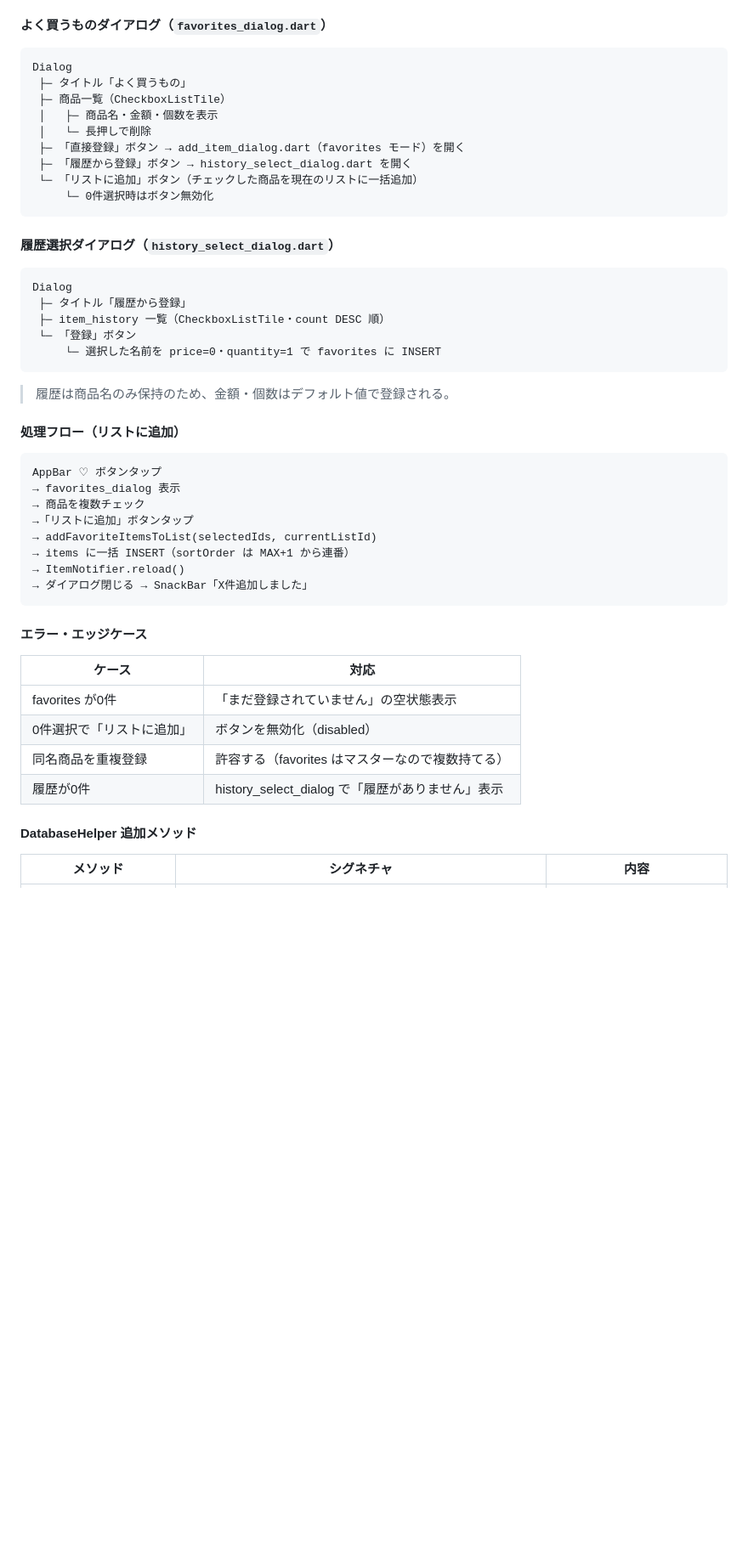
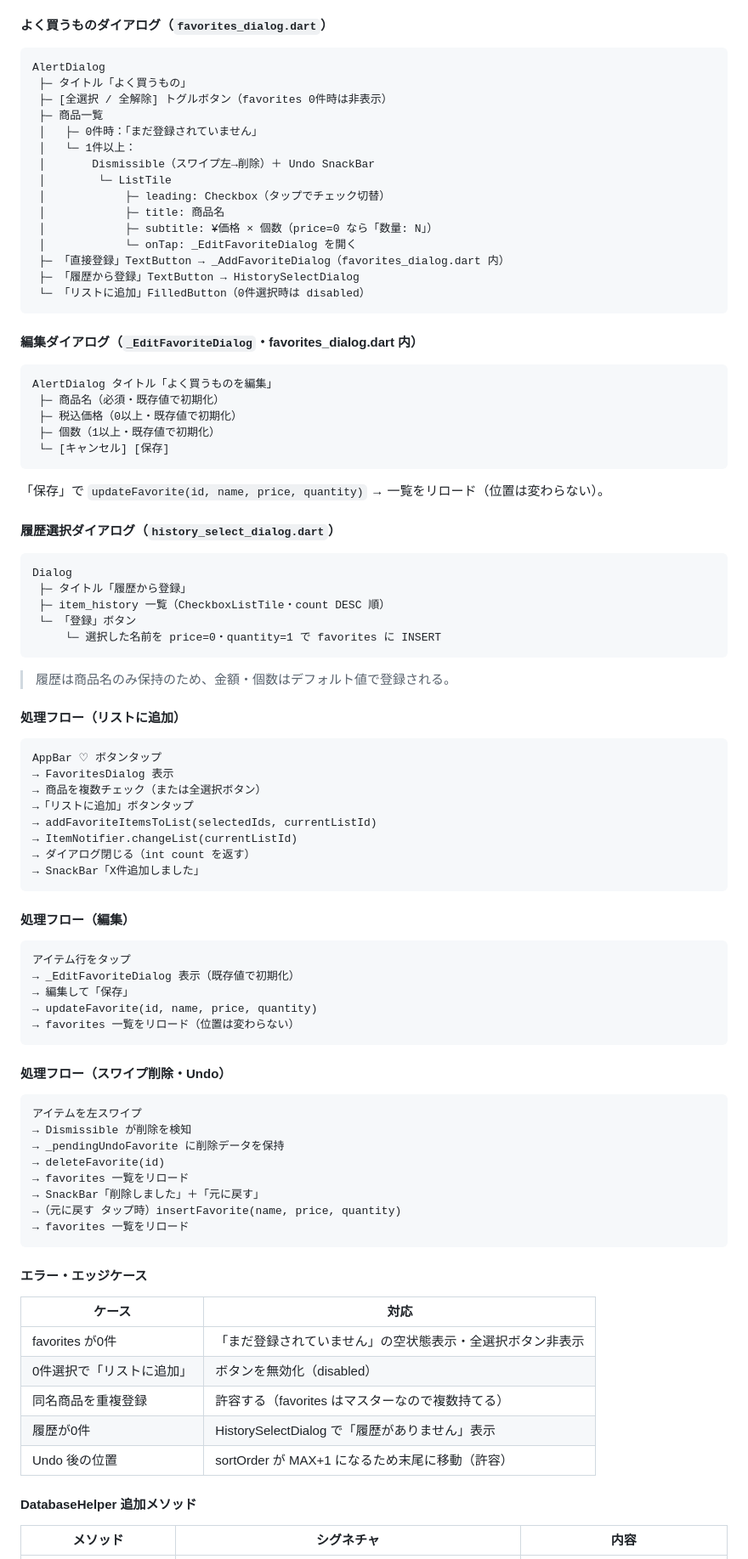
Before and after one commit to hakoniwalabo/HKL-001_shopping_list_app, a Markdown page: docs/spec_HKL-001_shopping_list_app_rev8.2.md, the part around one of its changes. Shown at 85% size. GitHub-like rendering; blank space fills up the shorter version.

Commit message:
docs: 主設計書を v2 よく買うもの設計に更新
- §8.11 ダイアログ構造を Dismissible+ListTile+Checkbox に更新
- §8.11 _EditFavoriteDialog を追加
- §8.11 全選択/全解除ボタンを追加
- §8.11 スワイプ削除・Undo フローを追加
- §8.11 updateFavorite メソッドを追加
- §8.11 エッジケースに全選択ボタン非表示・Undo 後の位置を追加
- §15 設計書参照を v2 に更新
- 変更履歴 Rev 8.2 の日付・内容を更新

Co-Authored-By: Claude Sonnet 4.6 <noreply@anthropic.com>

````diff
--- a/docs/spec_HKL-001_shopping_list_app_rev8.2.md
+++ b/docs/spec_HKL-001_shopping_list_app_rev8.2.md
@@ -468,16 +468,34 @@ void _showAddListDialog() {
 #### よく買うものダイアログ（`favorites_dialog.dart`）
 
 ```
-Dialog
+AlertDialog
  ├─ タイトル「よく買うもの」
- ├─ 商品一覧（CheckboxListTile）
- │   ├─ 商品名・金額・個数を表示
- │   └─ 長押しで削除
- ├─ 「直接登録」ボタン → add_item_dialog.dart（favorites モード）を開く
- ├─ 「履歴から登録」ボタン → history_select_dialog.dart を開く
- └─ 「リストに追加」ボタン（チェックした商品を現在のリストに一括追加）
-     └─ 0件選択時はボタン無効化
+ ├─ [全選択 / 全解除] トグルボタン（favorites 0件時は非表示）
+ ├─ 商品一覧
+ │   ├─ 0件時：「まだ登録されていません」
+ │   └─ 1件以上：
+ │       Dismissible（スワイプ左→削除）＋ Undo SnackBar
+ │        └─ ListTile
+ │            ├─ leading: Checkbox（タップでチェック切替）
+ │            ├─ title: 商品名
+ │            ├─ subtitle: ¥価格 × 個数（price=0 なら「数量: N」）
+ │            └─ onTap: _EditFavoriteDialog を開く
+ ├─ 「直接登録」TextButton → _AddFavoriteDialog（favorites_dialog.dart 内）
+ ├─ 「履歴から登録」TextButton → HistorySelectDialog
+ └─ 「リストに追加」FilledButton（0件選択時は disabled）
 ```
+
+#### 編集ダイアログ（`_EditFavoriteDialog`・favorites_dialog.dart 内）
+
+```
+AlertDialog タイトル「よく買うものを編集」
+ ├─ 商品名（必須・既存値で初期化）
+ ├─ 税込価格（0以上・既存値で初期化）
+ ├─ 個数（1以上・既存値で初期化）
+ └─ [キャンセル] [保存]
+```
+
+「保存」で `updateFavorite(id, name, price, quantity)` → 一覧をリロード（位置は変わらない）。
 
 #### 履歴選択ダイアログ（`history_select_dialog.dart`）
 
@@ -495,23 +513,47 @@ Dialog
 
 ```
 AppBar ♡ ボタンタップ
-→ favorites_dialog 表示
-→ 商品を複数チェック
+→ FavoritesDialog 表示
+→ 商品を複数チェック（または全選択ボタン）
 →「リストに追加」ボタンタップ
 → addFavoriteItemsToList(selectedIds, currentListId)
-→ items に一括 INSERT（sortOrder は MAX+1 から連番）
-→ ItemNotifier.reload()
-→ ダイアログ閉じる → SnackBar「X件追加しました」
+→ ItemNotifier.changeList(currentListId)
+→ ダイアログ閉じる（int count を返す）
+→ SnackBar「X件追加しました」
+```
+
+#### 処理フロー（編集）
+
+```
+アイテム行をタップ
+→ _EditFavoriteDialog 表示（既存値で初期化）
+→ 編集して「保存」
+→ updateFavorite(id, name, price, quantity)
+→ favorites 一覧をリロード（位置は変わらない）
+```
+
+#### 処理フロー（スワイプ削除・Undo）
+
+```
+アイテムを左スワイプ
+→ Dismissible が削除を検知
+→ _pendingUndoFavorite に削除データを保持
+→ deleteFavorite(id)
+→ favorites 一覧をリロード
+→ SnackBar「削除しました」＋「元に戻す」
+→（元に戻す タップ時）insertFavorite(name, price, quantity)
+→ favorites 一覧をリロード
 ```
 
 #### エラー・エッジケース
 
 | ケース | 対応 |
 |--------|------|
-| favorites が0件 | 「まだ登録されていません」の空状態表示 |
+| favorites が0件 | 「まだ登録されていません」の空状態表示・全選択ボタン非表示 |
 | 0件選択で「リストに追加」 | ボタンを無効化（disabled） |
 | 同名商品を重複登録 | 許容する（favorites はマスターなので複数持てる） |
-| 履歴が0件 | history_select_dialog で「履歴がありません」表示 |
+| 履歴が0件 | HistorySelectDialog で「履歴がありません」表示 |
+| Undo 後の位置 | sortOrder が MAX+1 になるため末尾に移動（許容） |
 
 #### DatabaseHelper 追加メソッド
 
````
Also changed, not shown: other parts of docs/spec_HKL-001_shopping_list_app_rev8.2.md (+7 -6 lines).
